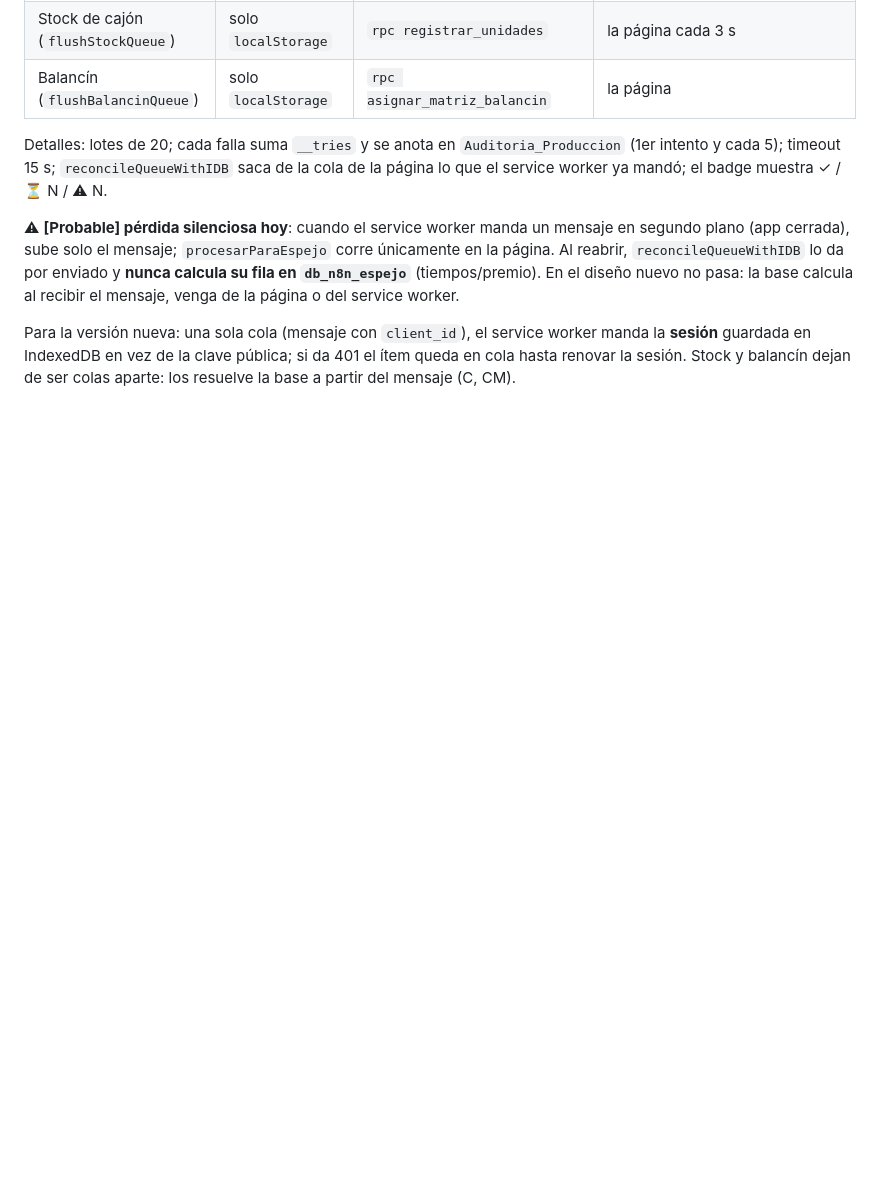
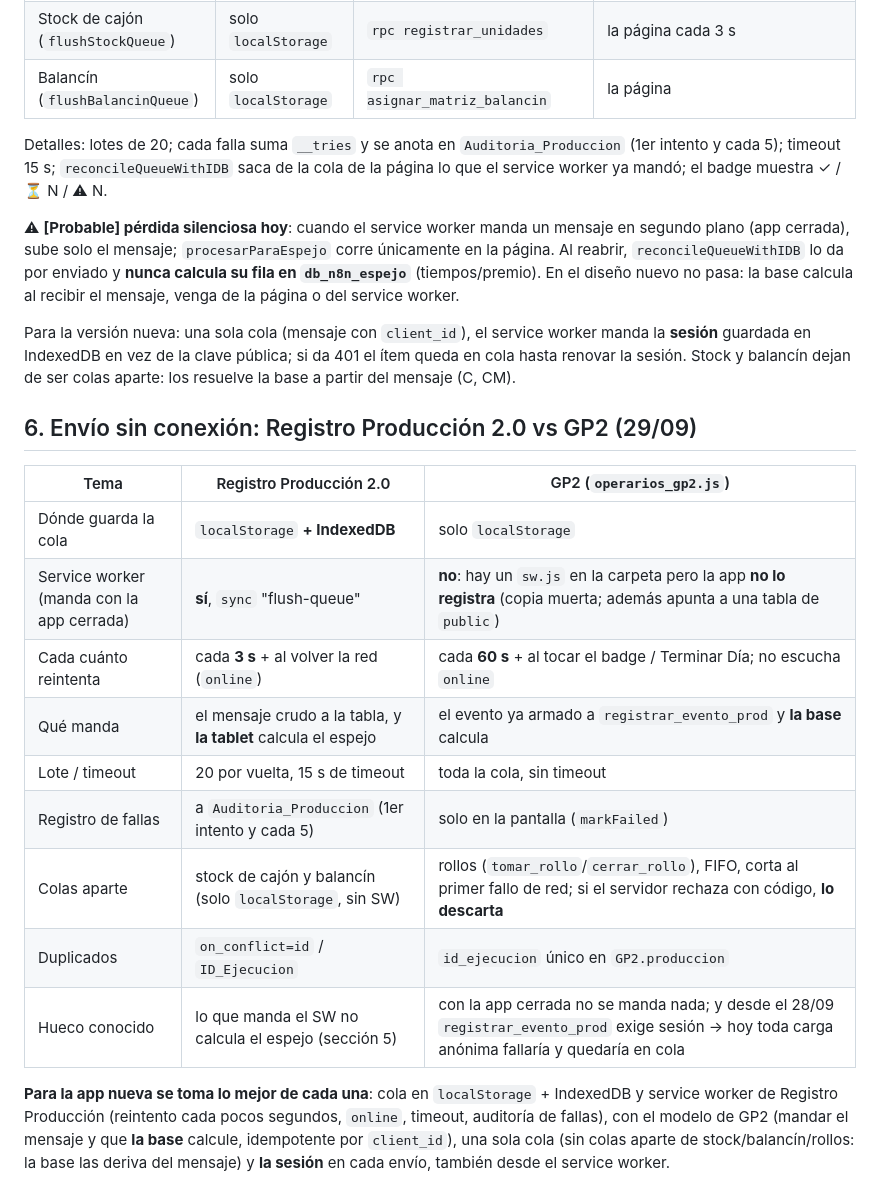
Before and after one commit to loekemeyer/GP2-Registro-Produccion, a Markdown page: docs/INVENTARIO-FUNCIONES.md, the part around the change. GitHub-like rendering; blank space fills up the shorter version.

Commit message:
Inventario: comparacion del envio sin conexion entre Registro Produccion 2.0 y GP2
Co-Authored-By: Claude Opus 5.5 <noreply@anthropic.com>
Claude-Session: https://claude.ai/code/session_01Gh7Vr29wxkHksfuGZVt5Bg

```diff
--- a/docs/INVENTARIO-FUNCIONES.md
+++ b/docs/INVENTARIO-FUNCIONES.md
@@ -95,3 +95,23 @@ En el diseño nuevo no pasa: la base calcula al recibir el mensaje, venga de la
 Para la versión nueva: una sola cola (mensaje con `client_id`), el service worker manda la **sesión**
 guardada en IndexedDB en vez de la clave pública; si da 401 el ítem queda en cola hasta renovar la sesión.
 Stock y balancín dejan de ser colas aparte: los resuelve la base a partir del mensaje (C, CM).
+
+## 6. Envío sin conexión: Registro Producción 2.0 vs GP2 (29/09)
+
+| Tema | Registro Producción 2.0 | GP2 (`operarios_gp2.js`) |
+|---|---|---|
+| Dónde guarda la cola | `localStorage` **+ IndexedDB** | solo `localStorage` |
+| Service worker (manda con la app cerrada) | **sí**, `sync` "flush-queue" | **no**: hay un `sw.js` en la carpeta pero la app **no lo registra** (copia muerta; además apunta a una tabla de `public`) |
+| Cada cuánto reintenta | cada **3 s** + al volver la red (`online`) | cada **60 s** + al tocar el badge / Terminar Día; no escucha `online` |
+| Qué manda | el mensaje crudo a la tabla, y **la tablet** calcula el espejo | el evento ya armado a `registrar_evento_prod` y **la base** calcula |
+| Lote / timeout | 20 por vuelta, 15 s de timeout | toda la cola, sin timeout |
+| Registro de fallas | a `Auditoria_Produccion` (1er intento y cada 5) | solo en la pantalla (`markFailed`) |
+| Colas aparte | stock de cajón y balancín (solo `localStorage`, sin SW) | rollos (`tomar_rollo`/`cerrar_rollo`), FIFO, corta al primer fallo de red; si el servidor rechaza con código, **lo descarta** |
+| Duplicados | `on_conflict=id` / `ID_Ejecucion` | `id_ejecucion` único en `GP2.produccion` |
+| Hueco conocido | lo que manda el SW no calcula el espejo (sección 5) | con la app cerrada no se manda nada; y desde el 28/09 `registrar_evento_prod` exige sesión → hoy toda carga anónima fallaría y quedaría en cola |
+
+**Para la app nueva se toma lo mejor de cada una**: cola en `localStorage` + IndexedDB y service worker de
+Registro Producción (reintento cada pocos segundos, `online`, timeout, auditoría de fallas), con el modelo
+de GP2 (mandar el mensaje y que **la base** calcule, idempotente por `client_id`), una sola cola (sin colas
+aparte de stock/balancín/rollos: la base las deriva del mensaje) y **la sesión** en cada envío, también
+desde el service worker.
```
